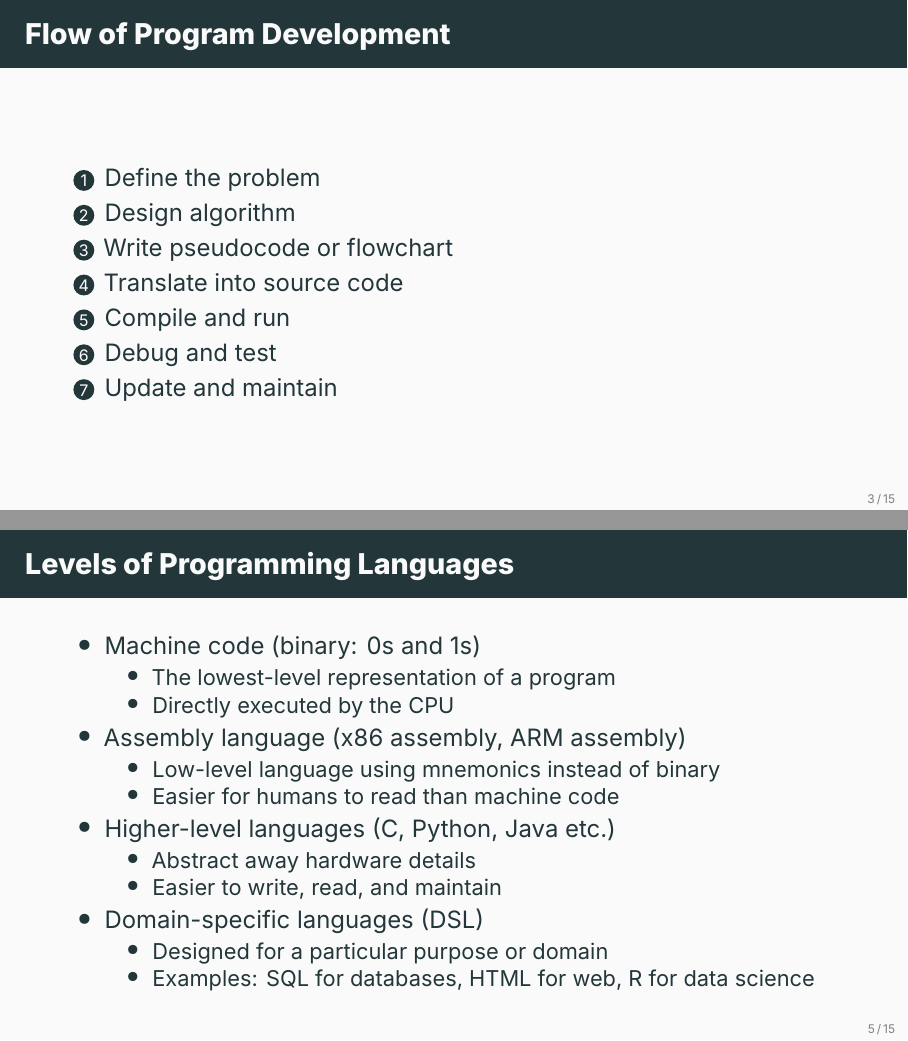
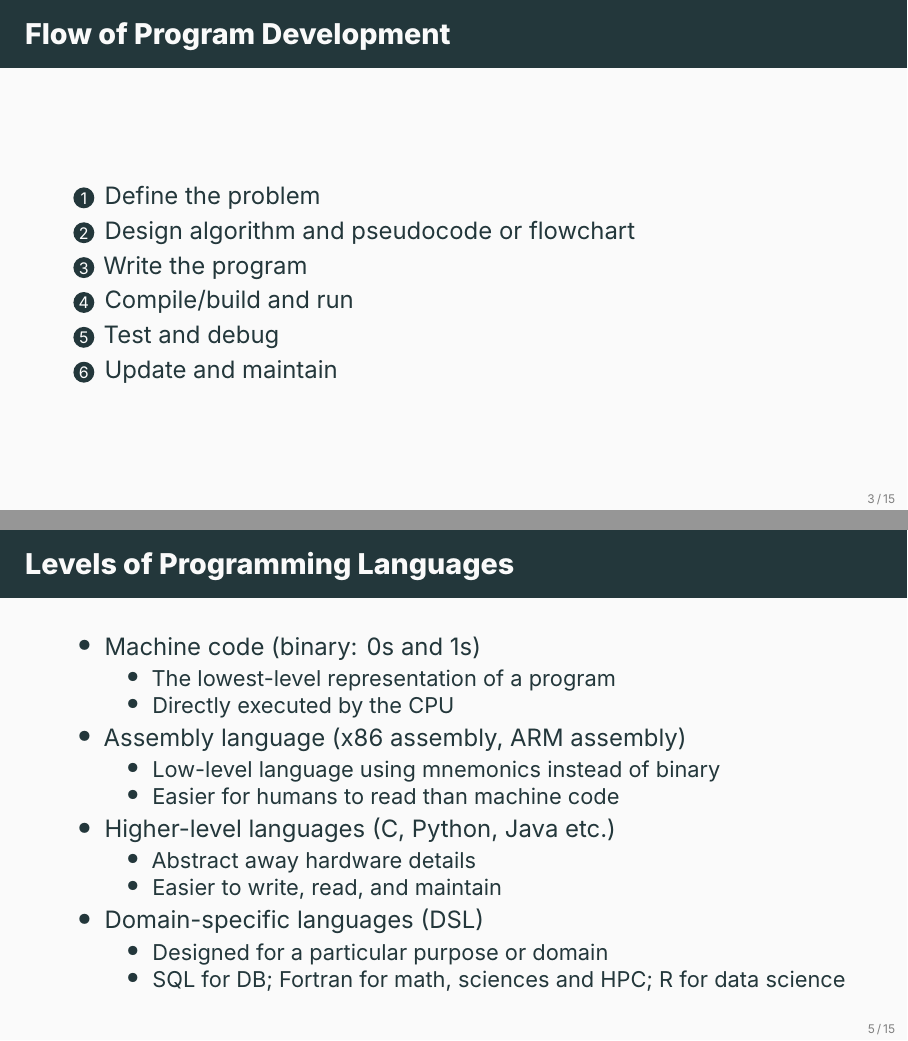
Before and after one commit to ami-null/c-course, LaTeX slides (01_intro-to-programming/01_intro-to-programming.tex): pages 6 and 9 of 21, joined at a grey line. Compiled offline with XeLaTeX; a missing font is replaced by an installed copy or a similar font.

Commit message:
minor changes

```diff
--- a/01_intro-to-programming/01_intro-to-programming.tex
+++ b/01_intro-to-programming/01_intro-to-programming.tex
@@ -52,11 +52,10 @@
     \begin{frame}{Flow of Program Development}
         \begin{enumerate}
             \item Define the problem
-            \item Design algorithm
-            \item Write pseudocode or flowchart
-            \item Translate into source code
-            \item Compile and run
-            \item Debug and test
+            \item Design algorithm and pseudocode or flowchart
+            \item Write the program
+            \item Compile/build and run
+            \item Test and debug
             \item Update and maintain
         \end{enumerate}
     \end{frame}
@@ -101,7 +100,7 @@
             \item Domain-specific languages (DSL)
             \begin{itemize}
                 \item Designed for a particular purpose or domain
-                \item Examples: SQL for databases, HTML for web, R for data science
+                \item SQL for DB; Fortran for math, sciences and HPC; R for data science
             \end{itemize}
         \end{itemize}
     \end{frame}
```
Also changed, not shown: 01_intro-to-programming/01_intro-to-programming.pdf.
